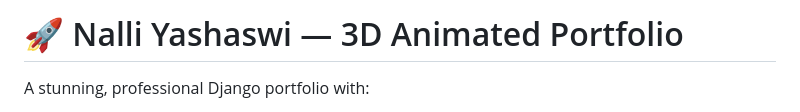
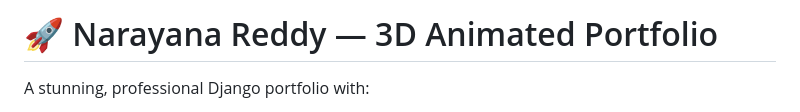
Before and after one commit to Narayanapochi/my-django-portfolio, a Markdown page: README.md, the part around the change. Rendered like a GitHub page.

```diff
--- a/README.md
+++ b/README.md
@@ -1,4 +1,4 @@
-# 🚀 Nalli Yashaswi — 3D Animated Portfolio
+# 🚀 Narayana Reddy — 3D Animated Portfolio
 
 A stunning, professional Django portfolio with:
 - ✨ 3D animated cube & particle background
```
